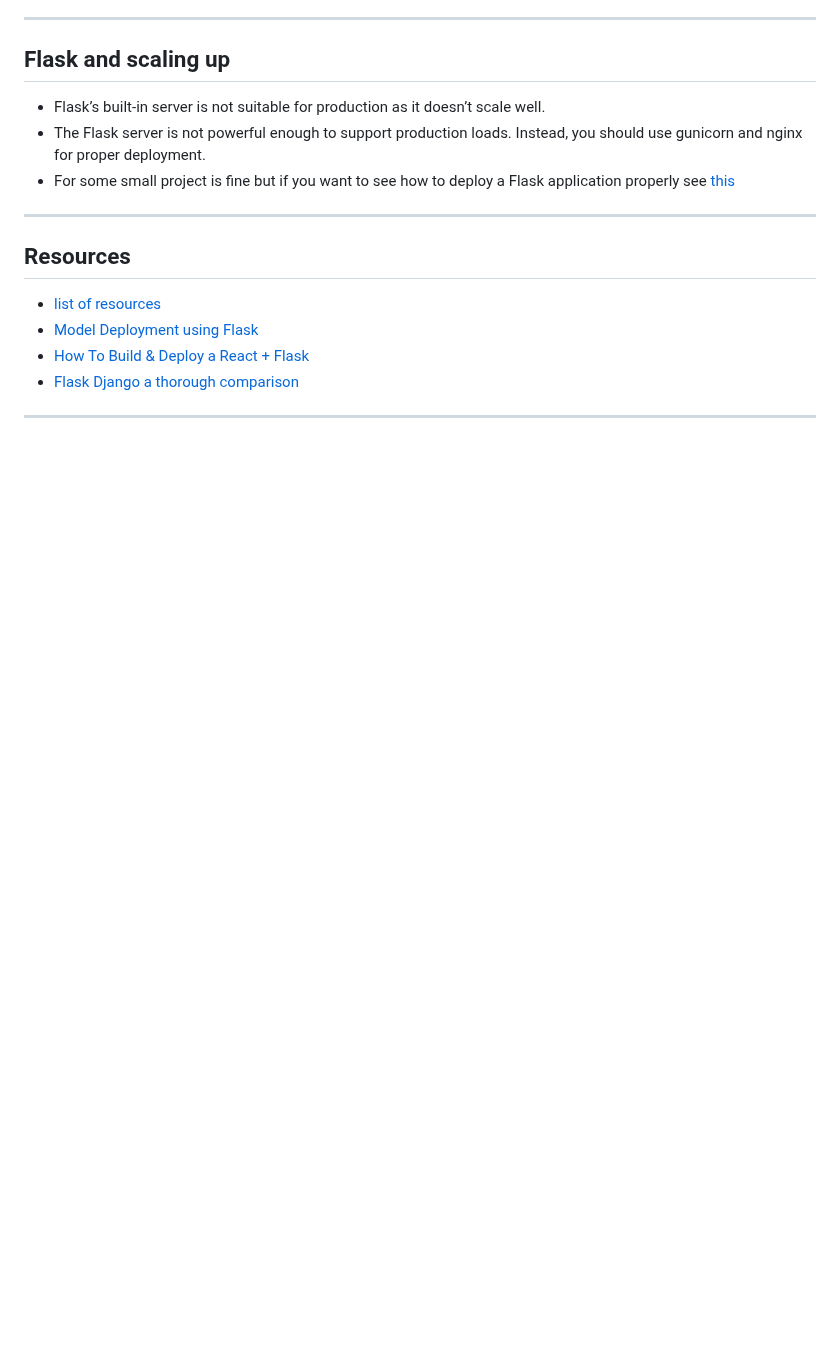
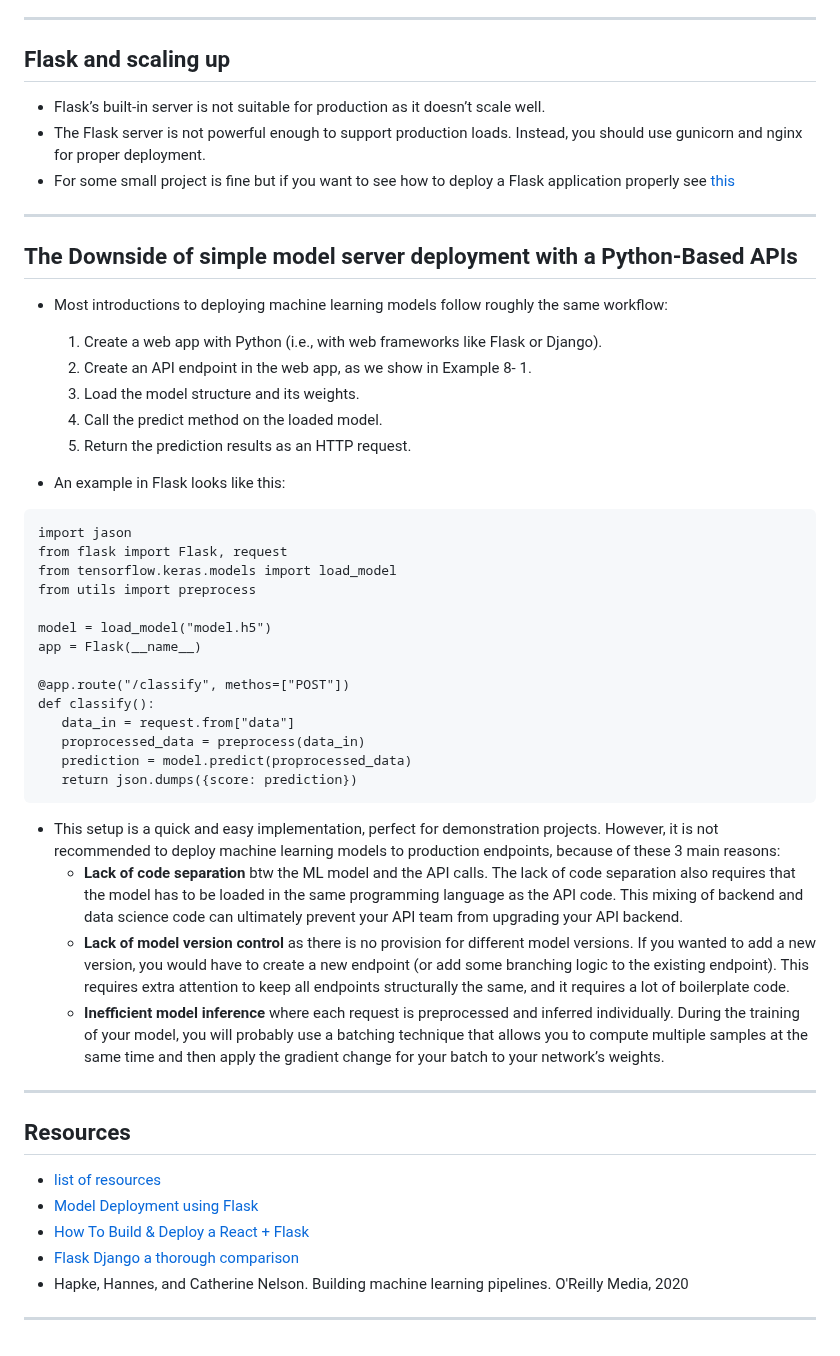
Before and after one commit to kyaiooiayk/Flask-Notes, a Markdown page: README.md, the part around the change. Drawn GitHub-style; blank space fills up the shorter version.

````diff
--- a/README.md
+++ b/README.md
@@ -42,9 +42,42 @@
 - For some small project is fine but if you want to see how to deploy a Flask application properly see [this](https://flask.palletsprojects.com/en/1.1.x/deploying/)
 ***
 
+## The Downside of simple model server deployment with a Python-Based APIs
+- Most introductions to deploying machine learning models follow roughly the same workflow:
+   1. Create a web app with Python (i.e., with web frameworks like Flask or Django).
+   2. Create an API endpoint in the web app, as we show in Example 8- 1.
+   3. Load the model structure and its weights.
+   4. Call the predict method on the loaded model.
+   5. Return the prediction results as an HTTP request.
+
+- An example in Flask looks like this:
+```
+import jason
+from flask import Flask, request
+from tensorflow.keras.models import load_model
+from utils import preprocess
+
+model = load_model("model.h5")
+app = Flask(__name__)
+
+@app.route("/classify", methos=["POST"])
+def classify():
+   data_in = request.from["data"]
+   proprocessed_data = preprocess(data_in)
+   prediction = model.predict(proprocessed_data)
+   return json.dumps({score: prediction})
+```
+
+- This setup is a quick and easy implementation, perfect for demonstration projects. However, it is not recommended to deploy machine learning models to production endpoints, because of these 3 main reasons:
+   - **Lack of code separation** btw the ML model and the API calls. The lack of code separation also requires that the model has to be loaded in the same programming language as the API code. This mixing of backend and data science code can ultimately prevent your API team from upgrading your API backend.
+   - **Lack of model version control** as there is no provision for different model versions. If you wanted to add a new version, you would have to create a new endpoint (or add some branching logic to the existing endpoint). This requires extra attention to keep all endpoints structurally the same, and it requires a lot of boilerplate code.
+   - **Inefficient model inference** where each request is preprocessed and inferred individually. During the training of your model, you will probably use a batching technique that allows you to compute multiple samples at the same time and then apply the gradient change for your batch to your network’s weights.
+***
+
 ## Resources
 - [list of resources](https://www.fullstackpython.com/flask.html)
 - [Model Deployment using Flask](https://towardsdatascience.com/model-deployment-using-flask-c5dcbb6499c9)
 - [How To Build & Deploy a React + Flask](https://towardsdatascience.com/build-deploy-a-react-flask-app-47a89a5d17d9)
 - [Flask Django a thorough comparison](https://codesource.io/flask-vs-django-an-in-depth-comparison/)
+- Hapke, Hannes, and Catherine Nelson. Building machine learning pipelines. O'Reilly Media, 2020
 ***
````
